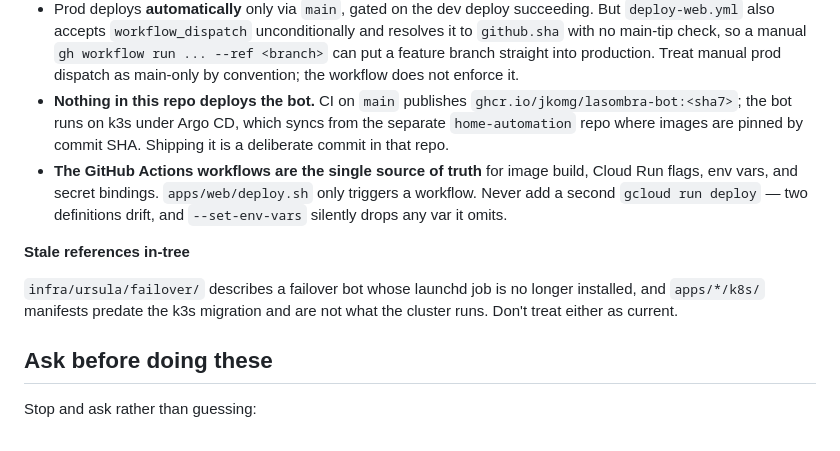
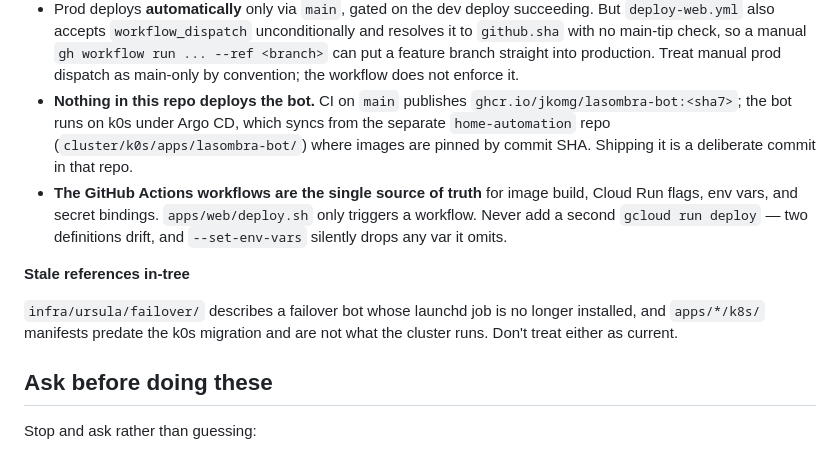
Before and after one commit to jkomg/mcbn-xp-tracker, a Markdown page: AGENTS.md, the part around the change. Rendered like a GitHub page.

```diff
--- a/AGENTS.md
+++ b/AGENTS.md
@@ -249,9 +249,10 @@ you were editing for.
   into production. Treat manual prod dispatch as main-only by convention; the
   workflow does not enforce it.
 - **Nothing in this repo deploys the bot.** CI on `main` publishes
-  `ghcr.io/jkomg/lasombra-bot:<sha7>`; the bot runs on k3s under Argo CD, which
-  syncs from the separate `home-automation` repo where images are pinned by
-  commit SHA. Shipping it is a deliberate commit in that repo.
+  `ghcr.io/jkomg/lasombra-bot:<sha7>`; the bot runs on k0s under Argo CD, which
+  syncs from the separate `home-automation` repo (`cluster/k0s/apps/lasombra-bot/`)
+  where images are pinned by commit SHA. Shipping it is a deliberate commit in
+  that repo.
 - **The GitHub Actions workflows are the single source of truth** for image
   build, Cloud Run flags, env vars, and secret bindings. `apps/web/deploy.sh`
   only triggers a workflow. Never add a second `gcloud run deploy` — two
@@ -260,7 +261,7 @@ you were editing for.
 **Stale references in-tree**
 
 `infra/ursula/failover/` describes a failover bot whose launchd job is no
-longer installed, and `apps/*/k8s/` manifests predate the k3s migration and are
+longer installed, and `apps/*/k8s/` manifests predate the k0s migration and are
 not what the cluster runs. Don't treat either as current.
 
 ## Ask before doing these
```
Also changed, not shown: CLAUDE.md (+6 -6 lines).
